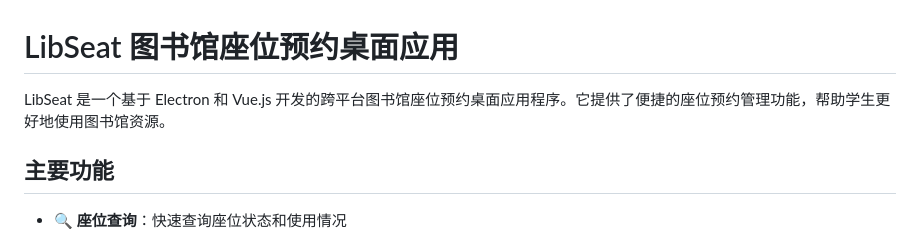
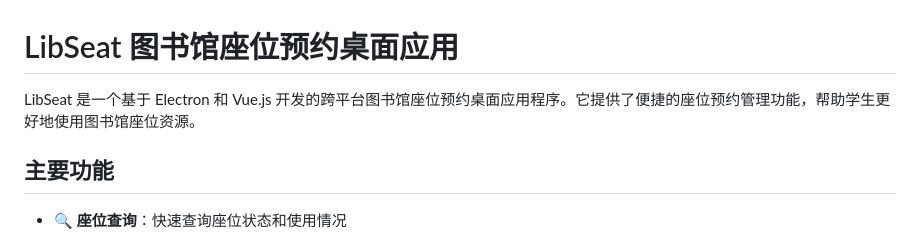
Before and after one commit to Little-King2022/libseat-electron, a Markdown page: README.md, the part around the change. Rendered like a GitHub page.

```diff
--- a/README.md
+++ b/README.md
@@ -1,6 +1,6 @@
 # LibSeat 图书馆座位预约桌面应用
 
-LibSeat 是一个基于 Electron 和 Vue.js 开发的跨平台图书馆座位预约桌面应用程序。它提供了便捷的座位预约管理功能，帮助学生更好地使用图书馆资源。
+LibSeat 是一个基于 Electron 和 Vue.js 开发的跨平台图书馆座位预约桌面应用程序。它提供了便捷的座位预约管理功能，帮助学生更好地使用图书馆座位资源。
 
 ## 主要功能
 
```
